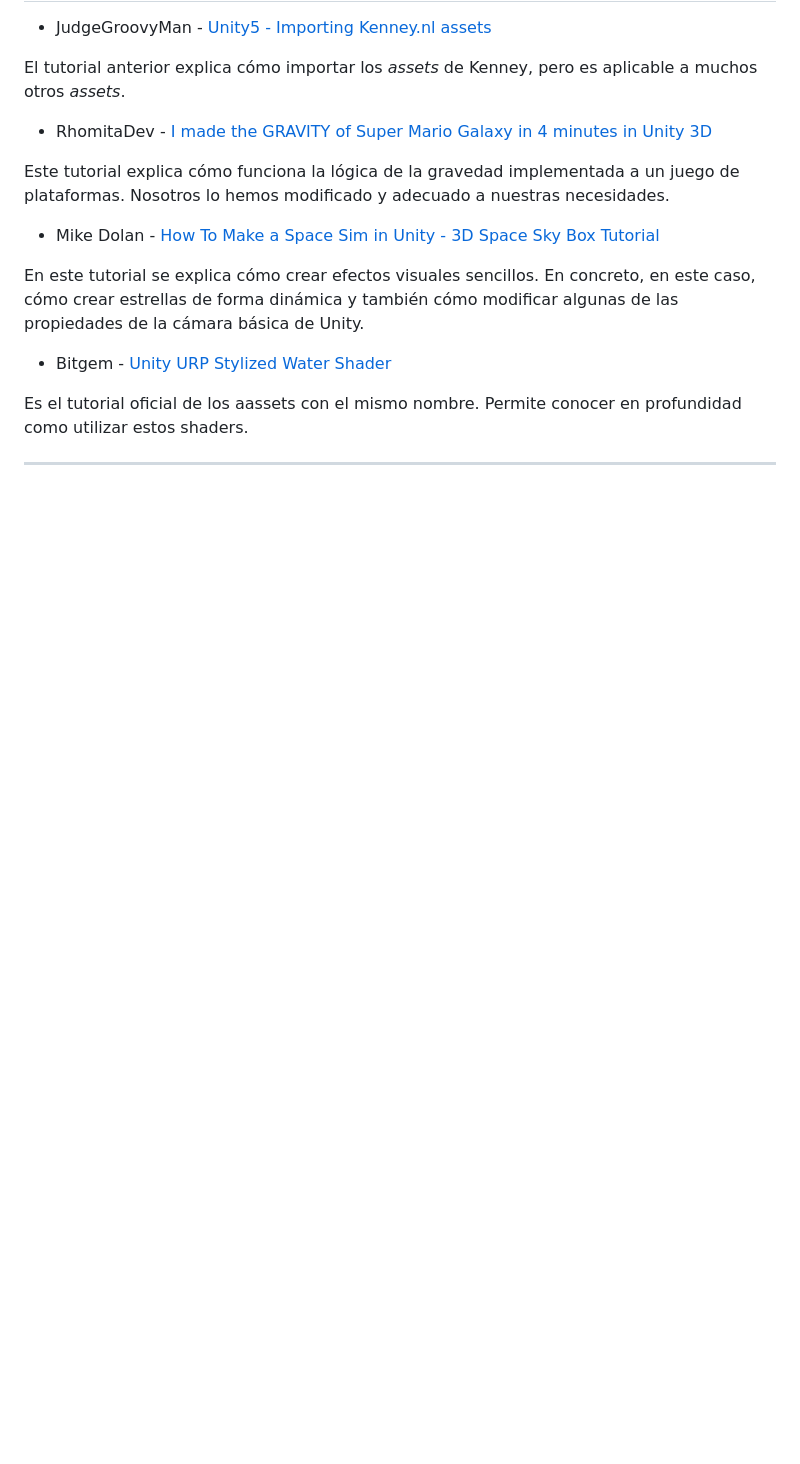
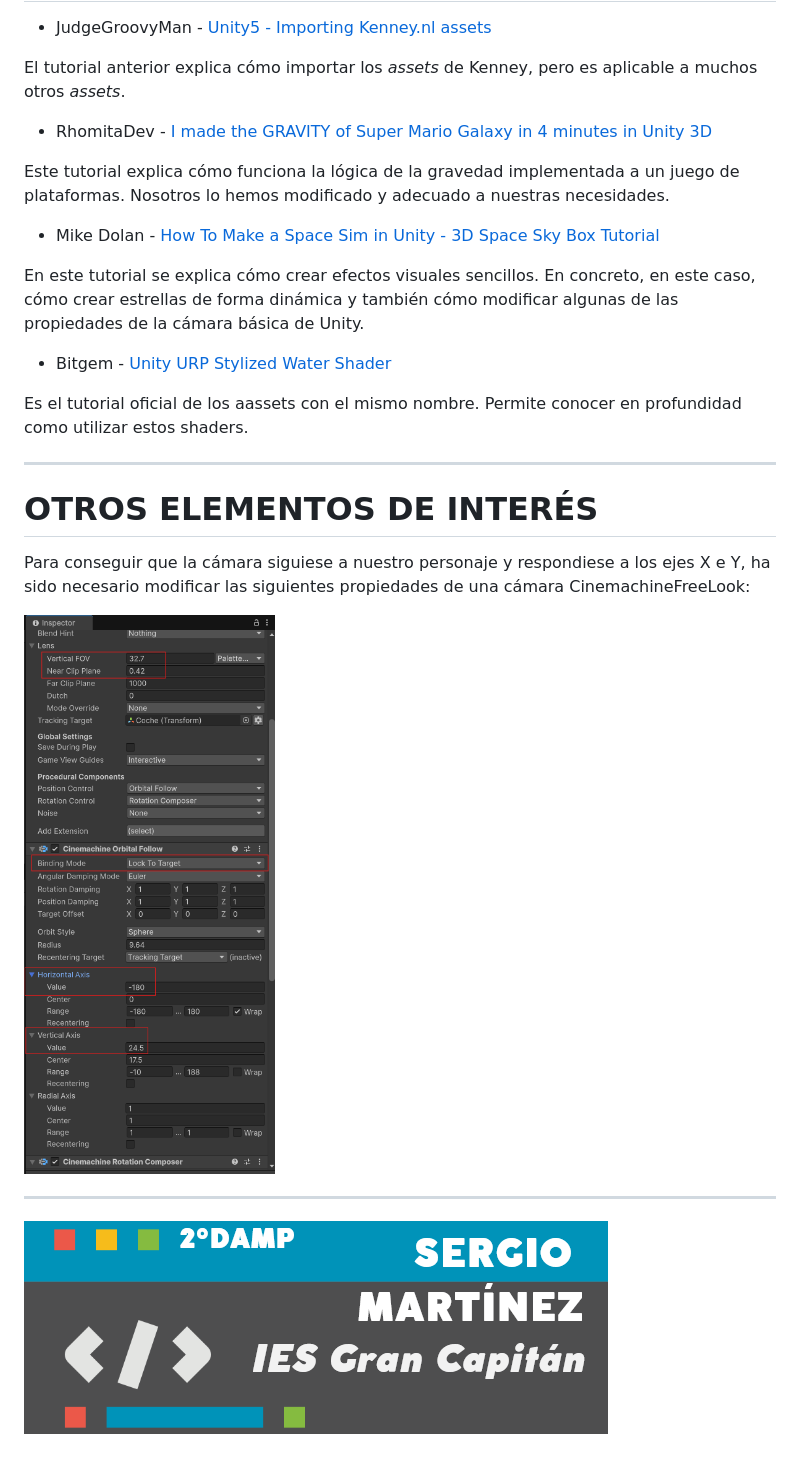
Before and after one commit to Smarcas/PlanetHighwaysUnity, a Markdown page: README.md, the part around the change. Drawn GitHub-style; pictures changed too: readmeimg/configCinemachineCamera.png (added), readmeimg/firma.png (added); blank space fills up the shorter version.

Commit message:
New camera system added

```diff
--- a/README.md
+++ b/README.md
@@ -86,3 +86,13 @@ En este tutorial se explica cómo crear efectos visuales sencillos. En concreto,
 Es el tutorial oficial de los aassets con el mismo nombre. Permite conocer en profundidad como utilizar estos shaders.
 
 ---
+
+# OTROS ELEMENTOS DE INTERÉS
+
+Para conseguir que la cámara siguiese a nuestro personaje y respondiese a los ejes X e Y, ha sido necesario modificar las siguientes propiedades de una cámara CinemachineFreeLook:
+
+![Propiedades cámara](/readmeimg/configCinemachineCamera.png)
+
+---
+
+![Firma con mi nombre](/readmeimg/firma.png)
```
Also changed, not shown: 2 other files.
